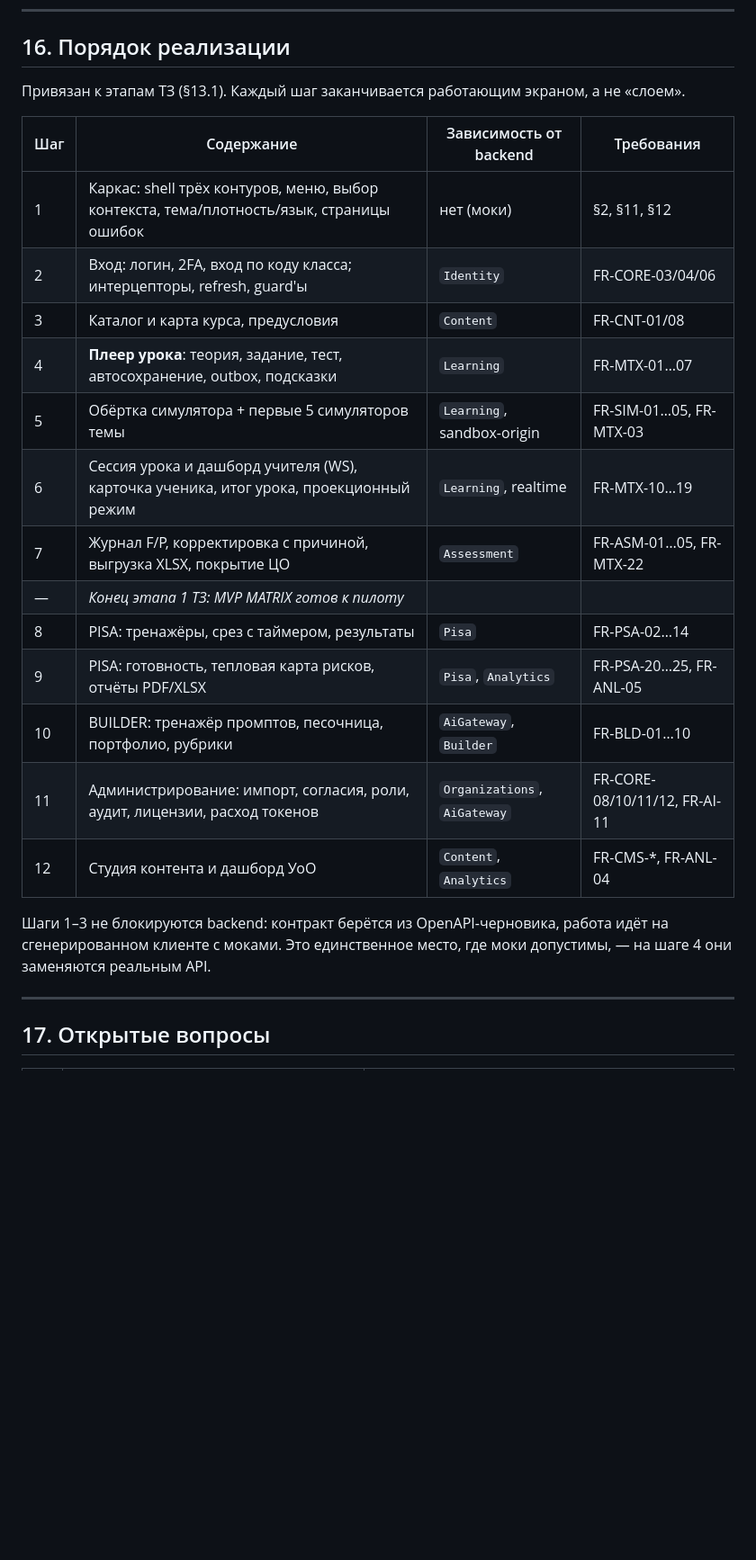
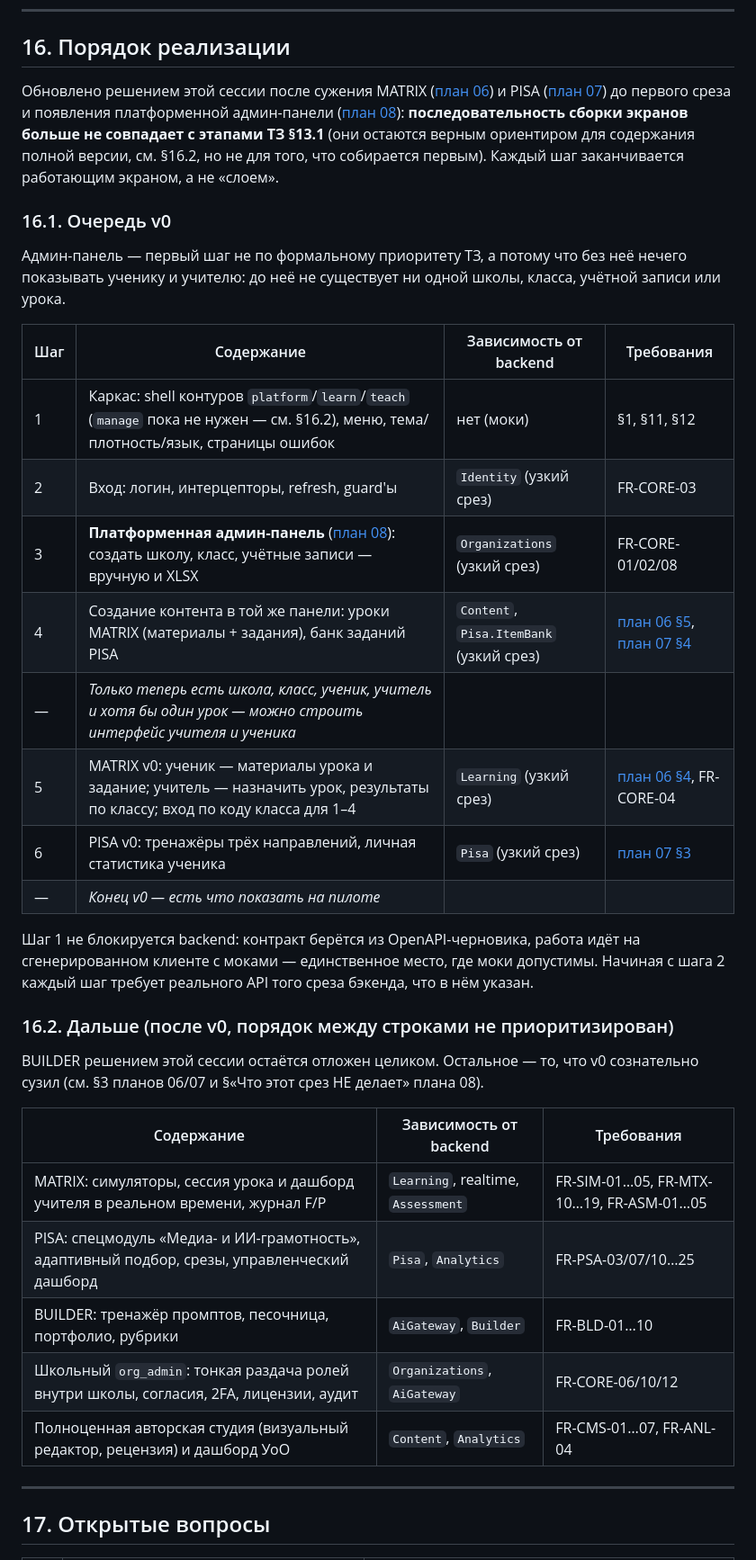
Before and after one commit to takarka/ai-sana, a Markdown page: docs/plan/05-kabinet-craft-web.md, the part around the change. Shown at 90% size. Rendered like a GitHub page; blank space fills up the shorter version.

Commit message:
docs: порядок реализации v0 — админ-панель перед учителем и учеником
Раздел 16 плана 05 переписан: последовательность сборки экранов
больше не совпадает с этапами ТЗ §13.1. Первой строится платформенная
админ-панель (план 08) — без школы, класса и учётной записи нечего
показывать ученику и учителю; затем создание контента в той же
панели; и только потом MATRIX v0 и PISA v0.

Полная версия MATRIX/PISA (симуляторы, живой дашборд урока, срезы,
управленческая аналитика), BUILDER и школьный org_admin вынесены в
отдельную таблицу §16.2 «Дальше» без взаимной приоритизации между
строками — v0 уже определяет реальный порядок сборки.

Co-Authored-By: Claude Sonnet 5 <noreply@anthropic.com>
Claude-Session: https://claude.ai/code/session_01CeNaXBGHik99T2i33FiiqK

```diff
--- a/docs/plan/05-kabinet-craft-web.md
+++ b/docs/plan/05-kabinet-craft-web.md
@@ -549,28 +549,48 @@ error 500 КБ) измеряют **несжатый** размер и к тре
 
 ## 16. Порядок реализации
 
-Привязан к этапам ТЗ (§13.1). Каждый шаг заканчивается работающим экраном, а не
-«слоем».
+Обновлено решением этой сессии после сужения MATRIX ([план 06](06-matrix-mvp0-kontent-i-zadania.md))
+и PISA ([план 07](07-pisa-mvp0-trenazhery.md)) до первого среза и появления
+платформенной админ-панели ([план 08](08-platform-admin-mvp0.md)):
+**последовательность сборки экранов больше не совпадает с этапами ТЗ §13.1**
+(они остаются верным ориентиром для содержания полной версии, см. §16.2, но не
+для того, что собирается первым). Каждый шаг заканчивается работающим
+экраном, а не «слоем».
+
+### 16.1. Очередь v0
+
+Админ-панель — первый шаг не по формальному приоритету ТЗ, а потому что без
+неё нечего показывать ученику и учителю: до неё не существует ни одной школы,
+класса, учётной записи или урока.
 
 | Шаг | Содержание | Зависимость от backend | Требования |
 |---|---|---|---|
-| 1 | Каркас: shell трёх контуров, меню, выбор контекста, тема/плотность/язык, страницы ошибок | нет (моки) | §2, §11, §12 |
-| 2 | Вход: логин, 2FA, вход по коду класса; интерцепторы, refresh, guard'ы | `Identity` | FR-CORE-03/04/06 |
-| 3 | Каталог и карта курса, предусловия | `Content` | FR-CNT-01/08 |
-| 4 | **Плеер урока**: теория, задание, тест, автосохранение, outbox, подсказки | `Learning` | FR-MTX-01…07 |
-| 5 | Обёртка симулятора + первые 5 симуляторов темы | `Learning`, sandbox-origin | FR-SIM-01…05, FR-MTX-03 |
-| 6 | Сессия урока и дашборд учителя (WS), карточка ученика, итог урока, проекционный режим | `Learning`, realtime | FR-MTX-10…19 |
-| 7 | Журнал F/P, корректировка с причиной, выгрузка XLSX, покрытие ЦО | `Assessment` | FR-ASM-01…05, FR-MTX-22 |
-| — | *Конец этапа 1 ТЗ: MVP MATRIX готов к пилоту* | | |
-| 8 | PISA: тренажёры, срез с таймером, результаты | `Pisa` | FR-PSA-02…14 |
-| 9 | PISA: готовность, тепловая карта рисков, отчёты PDF/XLSX | `Pisa`, `Analytics` | FR-PSA-20…25, FR-ANL-05 |
-| 10 | BUILDER: тренажёр промптов, песочница, портфолио, рубрики | `AiGateway`, `Builder` | FR-BLD-01…10 |
-| 11 | Администрирование: импорт, согласия, роли, аудит, лицензии, расход токенов | `Organizations`, `AiGateway` | FR-CORE-08/10/11/12, FR-AI-11 |
-| 12 | Студия контента и дашборд УоО | `Content`, `Analytics` | FR-CMS-*, FR-ANL-04 |
+| 1 | Каркас: shell контуров `platform`/`learn`/`teach` (`manage` пока не нужен — см. §16.2), меню, тема/плотность/язык, страницы ошибок | нет (моки) | §1, §11, §12 |
+| 2 | Вход: логин, интерцепторы, refresh, guard'ы | `Identity` (узкий срез) | FR-CORE-03 |
+| 3 | **Платформенная админ-панель** ([план 08](08-platform-admin-mvp0.md)): создать школу, класс, учётные записи — вручную и XLSX | `Organizations` (узкий срез) | FR-CORE-01/02/08 |
+| 4 | Создание контента в той же панели: уроки MATRIX (материалы + задания), банк заданий PISA | `Content`, `Pisa.ItemBank` (узкий срез) | [план 06 §5](06-matrix-mvp0-kontent-i-zadania.md#5-backend-что-открывается-в-v0), [план 07 §4](07-pisa-mvp0-trenazhery.md#4-backend-что-открывается-в-v0) |
+| — | *Только теперь есть школа, класс, ученик, учитель и хотя бы один урок — можно строить интерфейс учителя и ученика* | | |
+| 5 | MATRIX v0: ученик — материалы урока и задание; учитель — назначить урок, результаты по классу; вход по коду класса для 1–4 | `Learning` (узкий срез) | [план 06 §4](06-matrix-mvp0-kontent-i-zadania.md#4-экраны-и-маршруты), FR-CORE-04 |
+| 6 | PISA v0: тренажёры трёх направлений, личная статистика ученика | `Pisa` (узкий срез) | [план 07 §3](07-pisa-mvp0-trenazhery.md#3-экраны-и-маршруты) |
+| — | *Конец v0 — есть что показать на пилоте* | | |
 
-Шаги 1–3 не блокируются backend: контракт берётся из OpenAPI-черновика, работа
-идёт на сгенерированном клиенте с моками. Это единственное место, где моки
-допустимы, — на шаге 4 они заменяются реальным API.
+Шаг 1 не блокируется backend: контракт берётся из OpenAPI-черновика, работа
+идёт на сгенерированном клиенте с моками — единственное место, где моки
+допустимы. Начиная с шага 2 каждый шаг требует реального API того среза
+бэкенда, что в нём указан.
+
+### 16.2. Дальше (после v0, порядок между строками не приоритизирован)
+
+BUILDER решением этой сессии остаётся отложен целиком. Остальное — то, что
+v0 сознательно сузил (см. §3 планов 06/07 и §«Что этот срез НЕ делает» плана 08).
+
+| Содержание | Зависимость от backend | Требования |
+|---|---|---|
+| MATRIX: симуляторы, сессия урока и дашборд учителя в реальном времени, журнал F/P | `Learning`, realtime, `Assessment` | FR-SIM-01…05, FR-MTX-10…19, FR-ASM-01…05 |
+| PISA: спецмодуль «Медиа- и ИИ-грамотность», адаптивный подбор, срезы, управленческий дашборд | `Pisa`, `Analytics` | FR-PSA-03/07/10…25 |
+| BUILDER: тренажёр промптов, песочница, портфолио, рубрики | `AiGateway`, `Builder` | FR-BLD-01…10 |
+| Школьный `org_admin`: тонкая раздача ролей внутри школы, согласия, 2FA, лицензии, аудит | `Organizations`, `AiGateway` | FR-CORE-06/10/12 |
+| Полноценная авторская студия (визуальный редактор, рецензия) и дашборд УоО | `Content`, `Analytics` | FR-CMS-01…07, FR-ANL-04 |
 
 ---
 
```
